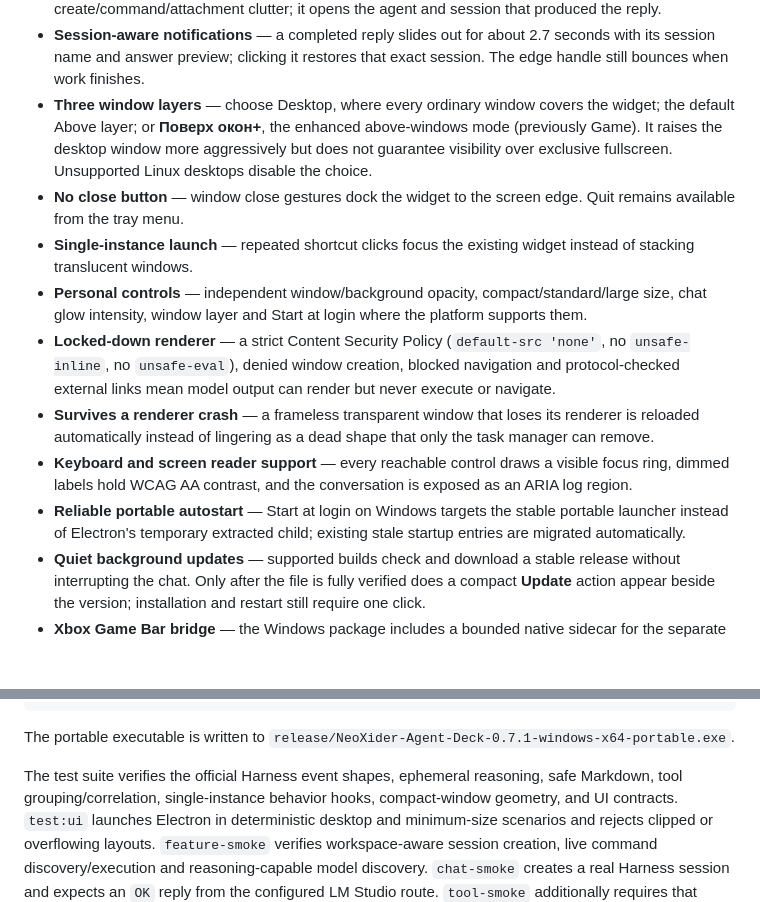
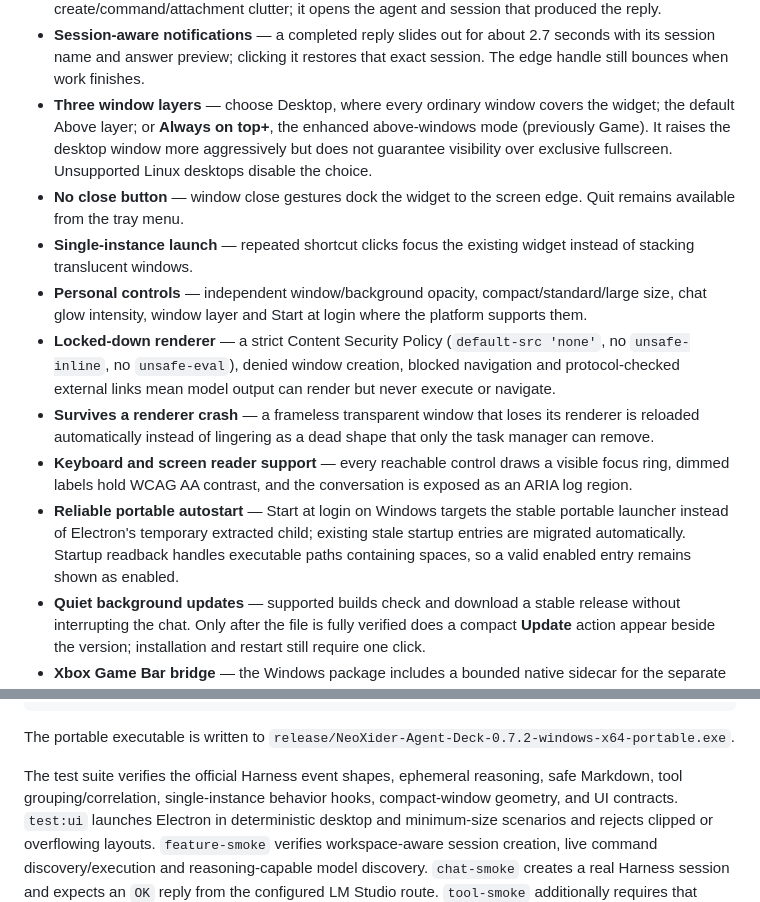
Before and after one commit to NeoXider/neoxider-agent-deck, a Markdown page: README.md, 2 parts joined by grey strips. Rendered like a GitHub page; blank space fills up the shorter version.

````diff
--- a/README.md
+++ b/README.md
@@ -207,14 +207,14 @@ The NeoXider avatar reacts to agent state: breathing while idle, typing while wo
 - **Elapsed turn time** — every session card and the session picker show how long the agent has been on the current turn, ticking live, and how long the last completed turn took. The clock is read from the turn's own events, so it survives a widget restart.
 - **Exact-session pet reply** — collapsed pet mode keeps one useful reply button instead of create/command/attachment clutter; it opens the agent and session that produced the reply.
 - **Session-aware notifications** — a completed reply slides out for about 2.7 seconds with its session name and answer preview; clicking it restores that exact session. The edge handle still bounces when work finishes.
-- **Three window layers** — choose Desktop, where every ordinary window covers the widget; the default Above layer; or **Поверх окон+**, the enhanced above-windows mode (previously Game). It raises the desktop window more aggressively but does not guarantee visibility over exclusive fullscreen. Unsupported Linux desktops disable the choice.
+- **Three window layers** — choose Desktop, where every ordinary window covers the widget; the default Above layer; or **Always on top+**, the enhanced above-windows mode (previously Game). It raises the desktop window more aggressively but does not guarantee visibility over exclusive fullscreen. Unsupported Linux desktops disable the choice.
 - **No close button** — window close gestures dock the widget to the screen edge. Quit remains available from the tray menu.
 - **Single-instance launch** — repeated shortcut clicks focus the existing widget instead of stacking translucent windows.
 - **Personal controls** — independent window/background opacity, compact/standard/large size, chat glow intensity, window layer and Start at login where the platform supports them.
 - **Locked-down renderer** — a strict Content Security Policy (`default-src 'none'`, no `unsafe-inline`, no `unsafe-eval`), denied window creation, blocked navigation and protocol-checked external links mean model output can render but never execute or navigate.
 - **Survives a renderer crash** — a frameless transparent window that loses its renderer is reloaded automatically instead of lingering as a dead shape that only the task manager can remove.
 - **Keyboard and screen reader support** — every reachable control draws a visible focus ring, dimmed labels hold WCAG AA contrast, and the conversation is exposed as an ARIA log region.
-- **Reliable portable autostart** — Start at login on Windows targets the stable portable launcher instead of Electron's temporary extracted child; existing stale startup entries are migrated automatically.
+- **Reliable portable autostart** — Start at login on Windows targets the stable portable launcher instead of Electron's temporary extracted child; existing stale startup entries are migrated automatically. Startup readback handles executable paths containing spaces, so a valid enabled entry remains shown as enabled.
 - **Quiet background updates** — supported builds check and download a stable release without interrupting the chat. Only after the file is fully verified does a compact **Update** action appear beside the version; installation and restart still require one click.
 - **Xbox Game Bar bridge** — the Windows package includes a bounded native sidecar for the separate Game Bar companion. The protocol authenticates the exact AppContainer package, exposes only snapshot, acknowledge, exact-session open and quick reply, and never injects into a game process.
 
@@ -305,7 +305,7 @@ npm run tool-smoke
 npm run build
 ```
 
-The portable executable is written to `release/NeoXider-Agent-Deck-0.7.1-windows-x64-portable.exe`.
+The portable executable is written to `release/NeoXider-Agent-Deck-0.7.2-windows-x64-portable.exe`.
 
 The test suite verifies the official Harness event shapes, ephemeral reasoning, safe Markdown, tool grouping/correlation, single-instance behavior hooks, compact-window geometry, and UI contracts. `test:ui` launches Electron in deterministic desktop and minimum-size scenarios and rejects clipped or overflowing layouts. `feature-smoke` verifies workspace-aware session creation, live command discovery/execution and reasoning-capable model discovery. `chat-smoke` creates a real Harness session and expects an `OK` reply from the configured LM Studio route. `tool-smoke` additionally requires that model to execute a real Harness tool and checks the widget's correlated tool card.
 
````
Also changed, not shown: other parts of README.md (+7 -6 lines), CHANGELOG.md (+9 -1 lines), PLAN.md (+9 -2 lines), docs/cover.png, docs/screenshots/settings.png, docs/screenshots/update-ready.png, docs/screenshots/workspace-groups-chat.png, 10 other files.
